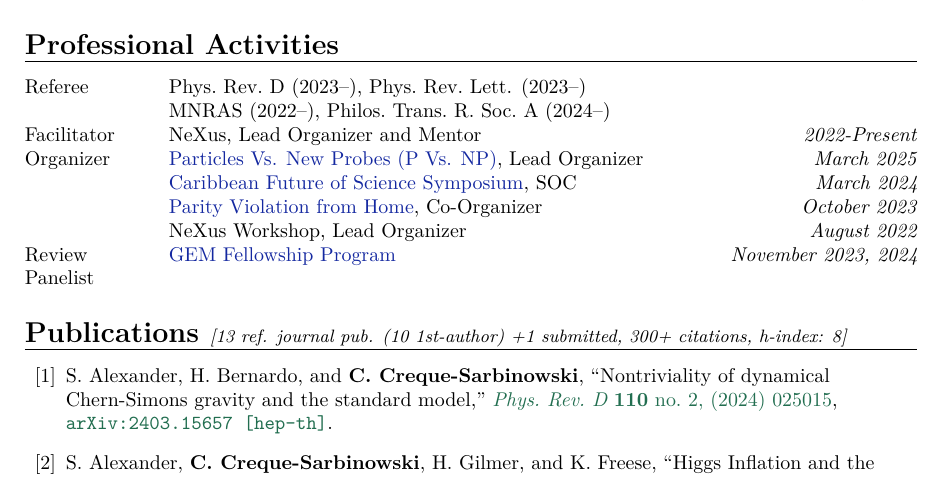
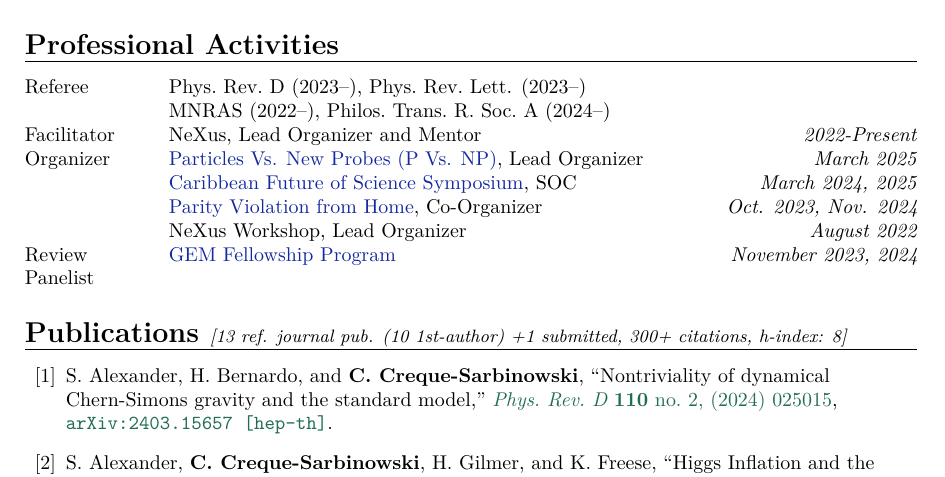
Before and after one commit to cyril-creque/cyril-creque.github.io, a LaTeX CV (docs/files/Cyril_CV.tex): part of page 3 of 4, cut so that both start at the same text. The pictures show the PDF file docs/files/Cyril_CV.pdf that the author committed with the source.

Commit message:
CV Update

```diff
--- a/docs/files/Cyril_CV.tex
+++ b/docs/files/Cyril_CV.tex
@@ -180,8 +180,8 @@
 \cvitemwithcomment{}{MNRAS (2022--), Philos.~Trans.~R.~Soc.~A (2024--)}{}
 \cvitemwithcomment{Facilitator}{NeXus, Lead Organizer and Mentor}{2022-Present}
 \cvitemwithcomment{Organizer}{\chref[mutedblue]{https://www.simonsfoundation.org/event/particles-vs-new-probes-p-vs-np/}{Particles Vs. New Probes (P Vs. NP)}, Lead\ Organizer}{March 2025}
-\cvitemwithcomment{}{\chref[mutedblue]{https://science.nrao.edu/science/meetings/2024/2024-future-of-science-symposium}{Caribbean Future of Science Symposium}, SOC}{March 2024}
-\cvitemwithcomment{}{\chref[mutedblue]{https://inspirehep.net/conferences/2690282}{Parity Violation from Home}, Co-Organizer}{October 2023}
+\cvitemwithcomment{}{\chref[mutedblue]{https://science.nrao.edu/science/meetings/2024/2024-future-of-science-symposium}{Caribbean Future of Science Symposium}, SOC}{March 2024, 2025}
+\cvitemwithcomment{}{\chref[mutedblue]{https://inspirehep.net/conferences/2690282}{Parity Violation from Home}, Co-Organizer}{Oct. 2023, Nov. 2024}
 \cvitemwithcomment{}{NeXus Workshop, Lead\ Organizer}{August 2022}
 \cvitemwithcomment{Review}{\chref[mutedblue]{https://www.gemfellowship.org/gem-fellowship-program/}{GEM Fellowship Program}}{November 2023, 2024}
 \cvitemwithcomment{Panelist}{}{}
```
Also changed, not shown: docs/files/Cyril_CV.pdf, 1 other file.
